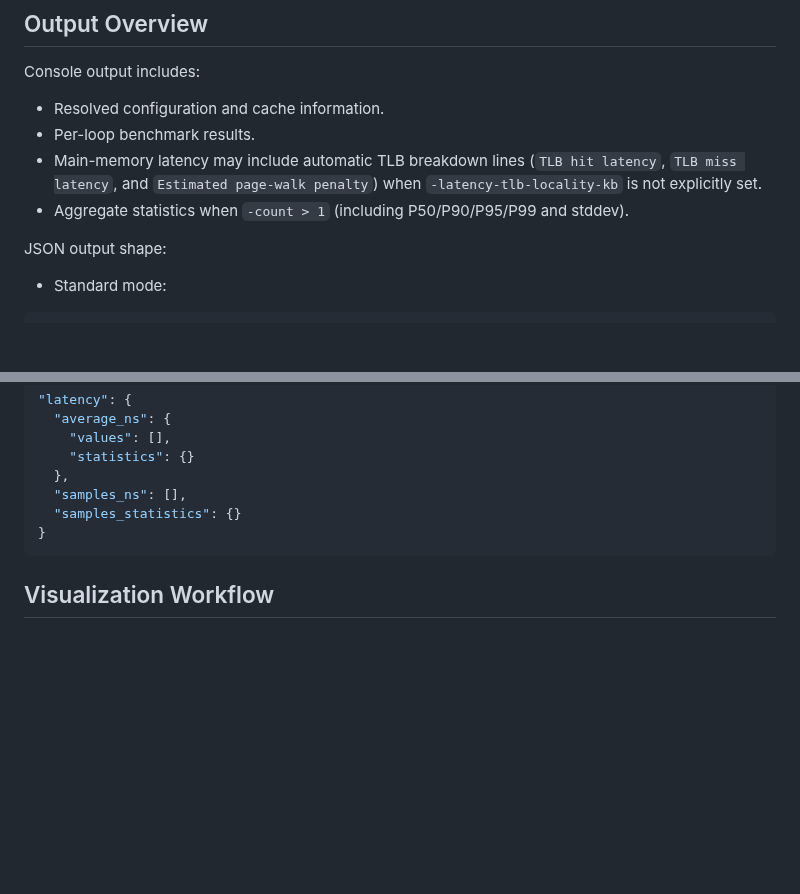
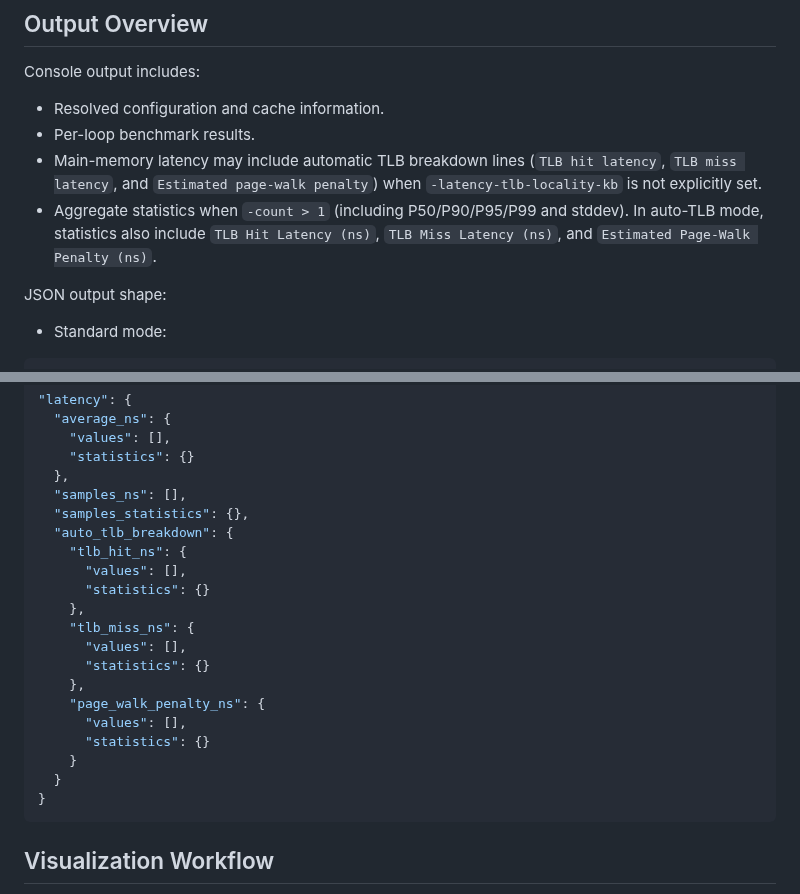
Before and after one commit to timoheimonen/macOS-memory-benchmark, a Markdown page: README.md, 2 parts joined by grey strips. Rendered like a GitHub page; blank space fills up the shorter version.

Commit message:
feat: Add auto TLB breakdown stats and JSON export for multi-loop runs

````diff
--- a/README.md
+++ b/README.md
@@ -193,7 +193,7 @@ Console output includes:
 - Resolved configuration and cache information.
 - Per-loop benchmark results.
 - Main-memory latency may include automatic TLB breakdown lines (`TLB hit latency`, `TLB miss latency`, and `Estimated page-walk penalty`) when `-latency-tlb-locality-kb` is not explicitly set.
-- Aggregate statistics when `-count > 1` (including P50/P90/P95/P99 and stddev).
+- Aggregate statistics when `-count > 1` (including P50/P90/P95/P99 and stddev). In auto-TLB mode, statistics also include `TLB Hit Latency (ns)`, `TLB Miss Latency (ns)`, and `Estimated Page-Walk Penalty (ns)`.
 
 JSON output shape:
 
@@ -231,7 +231,21 @@ Current latency payload is nested (not scalar):
     "statistics": {}
   },
   "samples_ns": [],
-  "samples_statistics": {}
+  "samples_statistics": {},
+  "auto_tlb_breakdown": {
+    "tlb_hit_ns": {
+      "values": [],
+      "statistics": {}
+    },
+    "tlb_miss_ns": {
+      "values": [],
+      "statistics": {}
+    },
+    "page_walk_penalty_ns": {
+      "values": [],
+      "statistics": {}
+    }
+  }
 }
 ```
 
````
Also changed, not shown: CHANGELOG.md (+9 -0 lines), MANUAL.md (+51 -0 lines), pictures/MacMiniM4_memory_hierarchy_v0_53_5.png (added), 12 other files.
